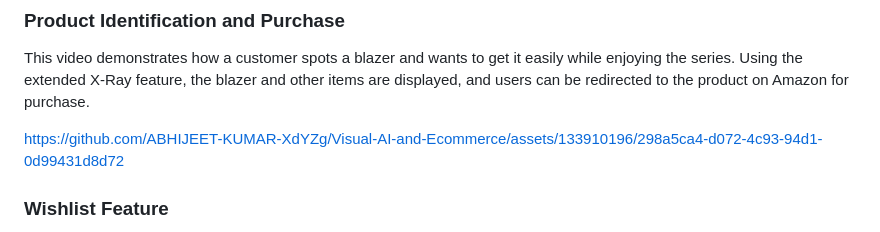
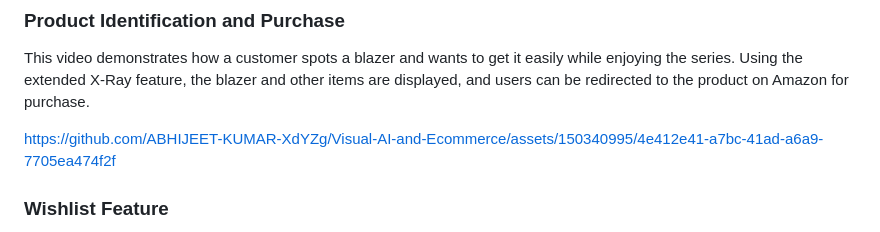
Before and after one commit to ABHIJEET-KUMAR-XdYZg/Visual-AI-and-Ecommerce, a Markdown page: README.md, the part around the change. Drawn GitHub-style.

```diff
--- a/README.md
+++ b/README.md
@@ -34,7 +34,11 @@ This video demonstrates how a customer spots a blazer and wants to get it easily
 
 
 
-https://github.com/ABHIJEET-KUMAR-XdYZg/Visual-AI-and-Ecommerce/assets/133910196/298a5ca4-d072-4c93-94d1-0d99431d8d72
+
+https://github.com/ABHIJEET-KUMAR-XdYZg/Visual-AI-and-Ecommerce/assets/150340995/4e412e41-a7bc-41ad-a6a9-7705ea474f2f
+
+
+
 
 
 
```
